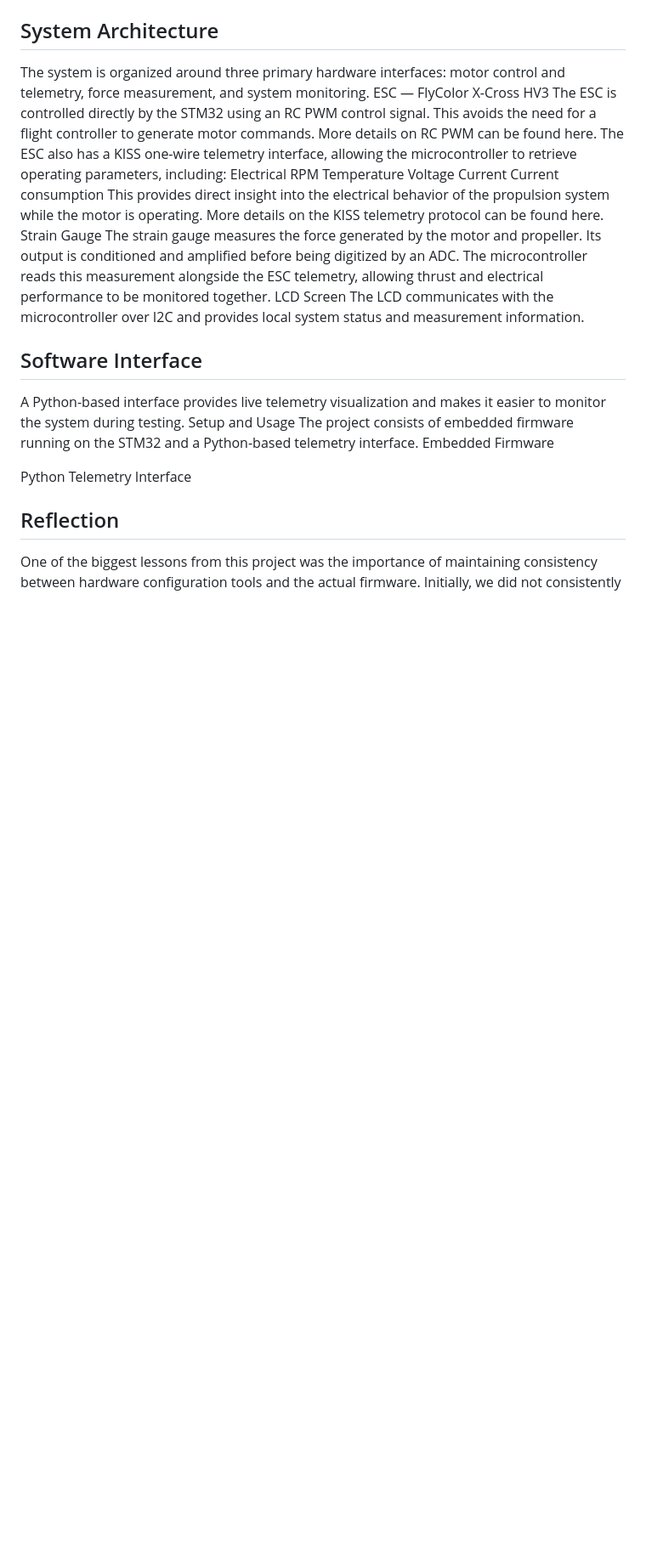
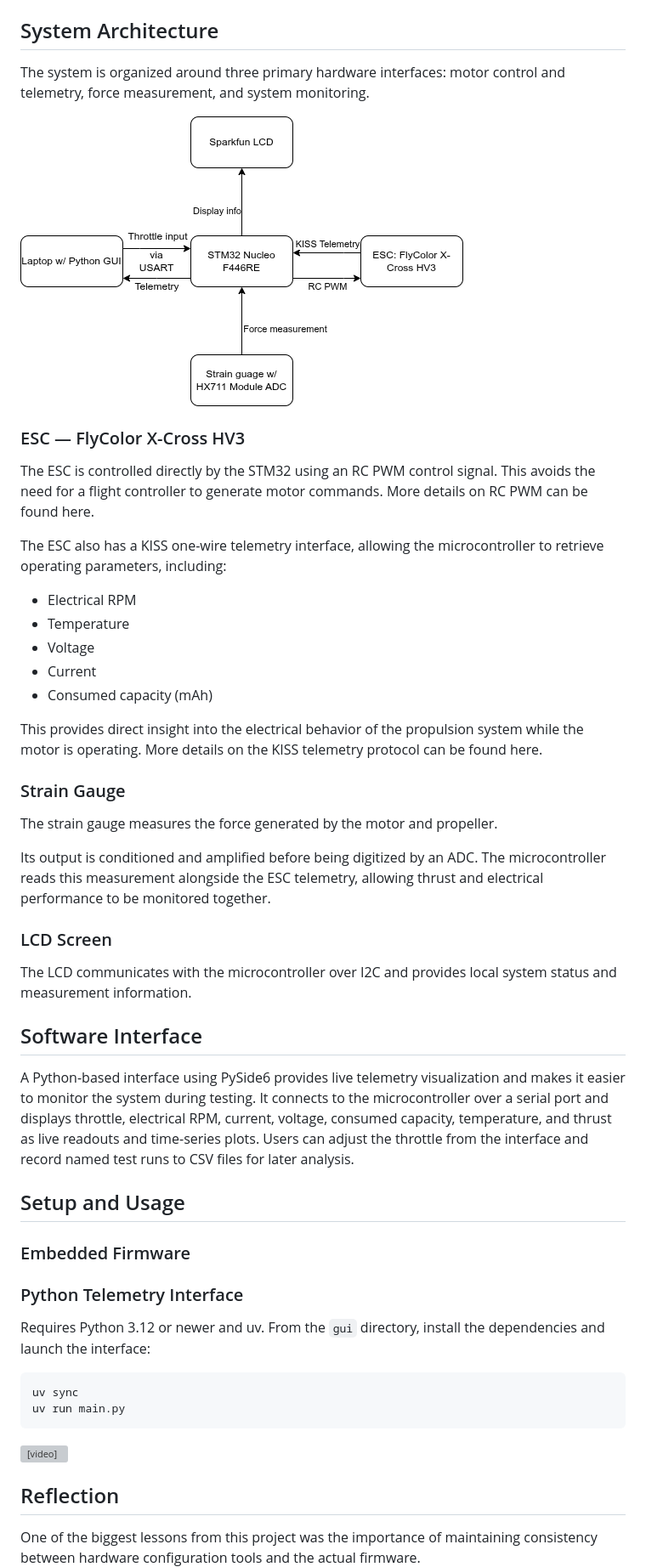
Before and after one commit to JosephVazha/ThrustStand, a Markdown page: README.md, the part around one of its changes. Shown at 85% size. Drawn GitHub-style; pictures changed too: media/ThrustStand.drawio.png (added); blank space fills up the shorter version; grey boxes are pictures that could not be loaded.

Commit message:
updated readme, still need wiring diagram and links and idk what to put in embedded firmware

````diff
--- a/README.md
+++ b/README.md
@@ -70,32 +83,59 @@ Hardware Components
 
 ## System Architecture
+
 The system is organized around three primary hardware interfaces: motor control and telemetry, force measurement, and system monitoring.
-ESC — FlyColor X-Cross HV3
+
+![Thrust Stand System diagram](media/ThrustStand.drawio.png)
+
+
+### ESC — FlyColor X-Cross HV3
+
 The ESC is controlled directly by the STM32 using an RC PWM control signal. This avoids the need for a flight controller to generate motor commands. More details on RC PWM can be found here.
+
 The ESC also has a KISS one-wire telemetry interface, allowing the microcontroller to retrieve operating parameters, including:
-Electrical RPM
-Temperature
-Voltage
-Current
-Current consumption
+
+- Electrical RPM
+- Temperature
+- Voltage
+- Current
+- Consumed capacity (mAh)
+
 This provides direct insight into the electrical behavior of the propulsion system while the motor is operating. More details on the KISS telemetry protocol can be found here.
-Strain Gauge
+
+### Strain Gauge
+
 The strain gauge measures the force generated by the motor and propeller.
+
 Its output is conditioned and amplified before being digitized by an ADC. The microcontroller reads this measurement alongside the ESC telemetry, allowing thrust and electrical performance to be monitored together.
-LCD Screen
+
+### LCD Screen
+
 The LCD communicates with the microcontroller over I2C and provides local system status and measurement information.
 
 ## Software Interface
-A Python-based interface provides live telemetry visualization and makes it easier to monitor the system during testing.
-Setup and Usage
-The project consists of embedded firmware running on the STM32 and a Python-based telemetry interface.
-Embedded Firmware
 
+A Python-based interface using PySide6 provides live telemetry visualization and makes it easier to monitor the system during testing.
+It connects to the microcontroller over a serial port and displays throttle, electrical RPM, current, voltage, consumed capacity, temperature, and thrust as live readouts and time-series plots. Users can adjust the throttle from the interface and record named test runs to CSV files for later analysis.
 
-Python Telemetry Interface
+## Setup and Usage
 
+### Embedded Firmware
+
+<!-- TODO? IDK WHAT WE NEED -->
+### Python Telemetry Interface
+
+Requires Python 3.12 or newer and uv. From the `gui` directory, install the dependencies and launch the interface:
+
+```bash
+uv sync
+uv run main.py
+```
+
+<video controls src="media/ThrustStandTest.mp4" title="Thrust Stand GUI"></video>
 
 
 ## Reflection
+
 One of the biggest lessons from this project was the importance of maintaining consistency between hardware configuration tools and the actual firmware.
+
 Initially, we did not consistently use STM32CubeMX to manage peripheral configuration. We made several configuration changes directly in the generated source code.
````
Also changed, not shown: other parts of README.md (+31 -11 lines), 2 other files.
